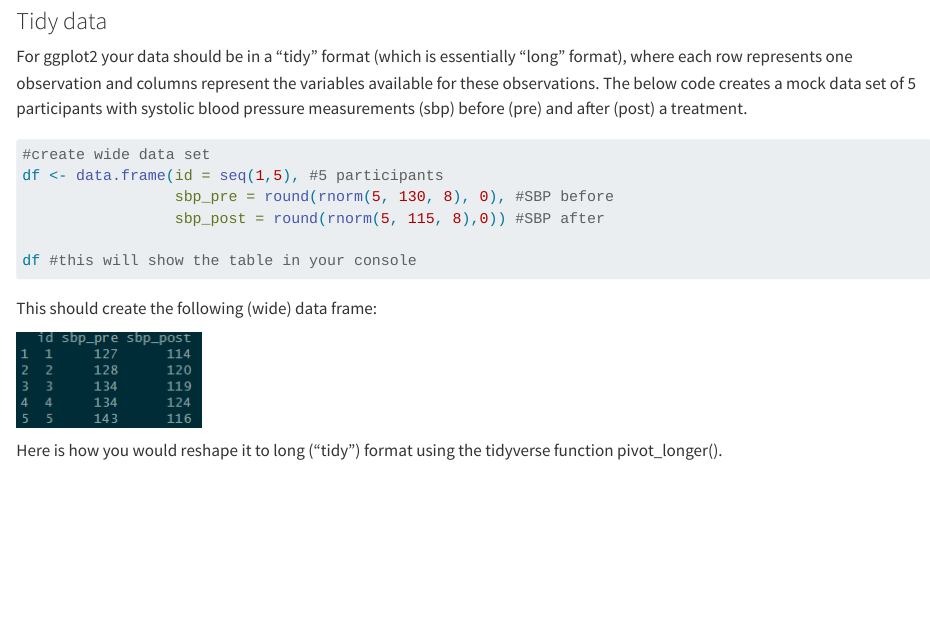
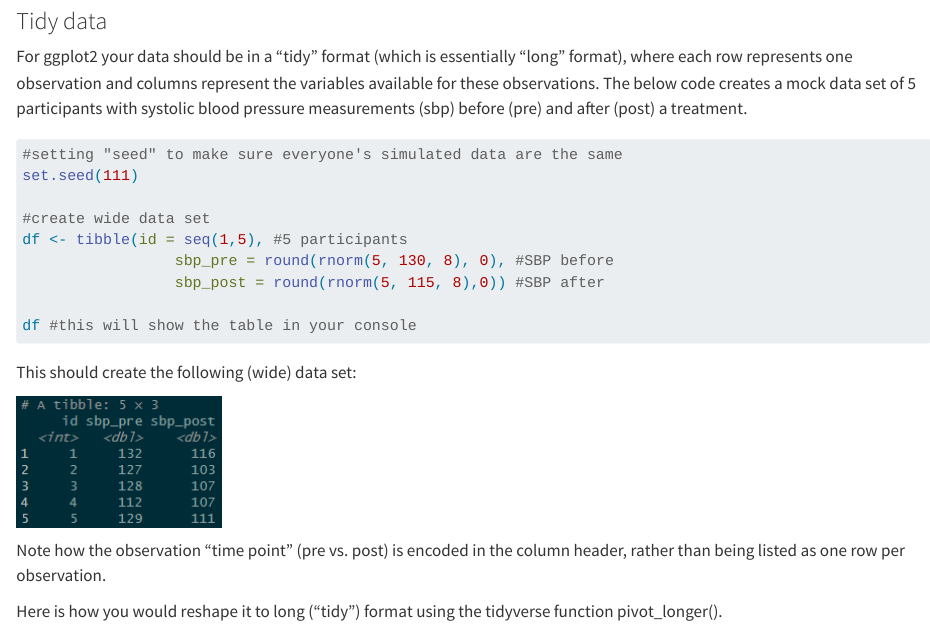
Before and after one commit to akreutzer82/cchcs-data-viz, a Quarto document (r_tidy_basics.qmd): the page in a window 1100 px wide, from 4130 px down. Rendered offline with R 4.5, knitr and Pandoc in place of Quarto, with nearby package versions; drawn as R Markdown's standard HTML page in place of the format the file asks for.

Commit message:
set seed

````diff
--- a/r_tidy_basics.qmd
+++ b/r_tidy_basics.qmd
@@ -88,19 +88,23 @@ For ggplot2 your data should be in a "tidy" format (which is essentially "long"
 ```{r Create wide data}
 #| eval: false
 
+#setting "seed" to make sure everyone's simulated data are the same
+set.seed(111)
+
 #create wide data set
-df <- data.frame(id = seq(1,5), #5 participants
+df <- tibble(id = seq(1,5), #5 participants
                  sbp_pre = round(rnorm(5, 130, 8), 0), #SBP before
                  sbp_post = round(rnorm(5, 115, 8),0)) #SBP after
 
 df #this will show the table in your console
 
-
 ```
 
-This should create the following (wide) data frame:
+This should create the following (wide) data set:
 
 ![](wide_data.png)
+
+Note how the observation "time point" (pre vs. post) is encoded in the column header, rather than being listed as one row per observation.
 
 Here is how you would reshape it to long ("tidy") format using the tidyverse function pivot_longer().
 
````
Also changed, not shown: long_data.png, r_tidy_basics.md, wide_data.png.
